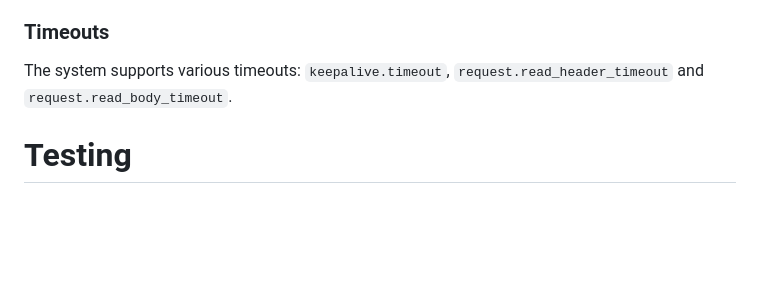
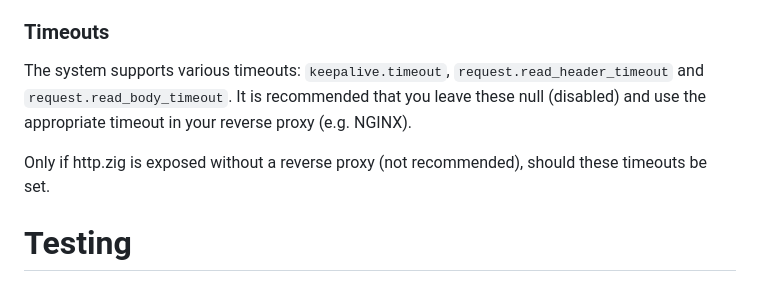
Before and after one commit to karlseguin/http.zig, a Markdown page: readme.md, the part around the change. Rendered like a GitHub page; blank space fills up the shorter version.

Commit message:
add note on timeout usage

```diff
--- a/readme.md
+++ b/readme.md
@@ -624,7 +624,9 @@ Systems with memory to spare will benefit by using buffers large enough for thei
 
 
 ### Timeouts
-The system supports various timeouts: `keepalive.timeout`, `request.read_header_timeout` and `request.read_body_timeout`.
+The system supports various timeouts: `keepalive.timeout`, `request.read_header_timeout` and `request.read_body_timeout`. It is recommended that you leave these null (disabled) and use the appropriate timeout in your reverse proxy (e.g. NGINX).
+
+Only if http.zig is exposed without a reverse proxy (not recommended), should these timeouts be set.
 
 # Testing
 The `httpz.testing` namespace exists to help application developers setup `*httpz.Requests` and assert `*httpz.Responses`.
```
